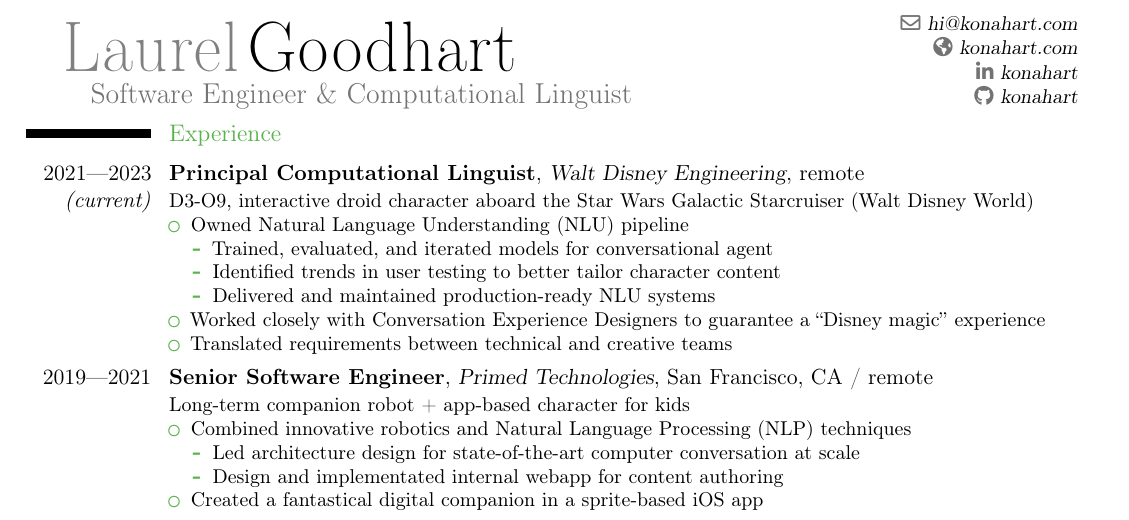
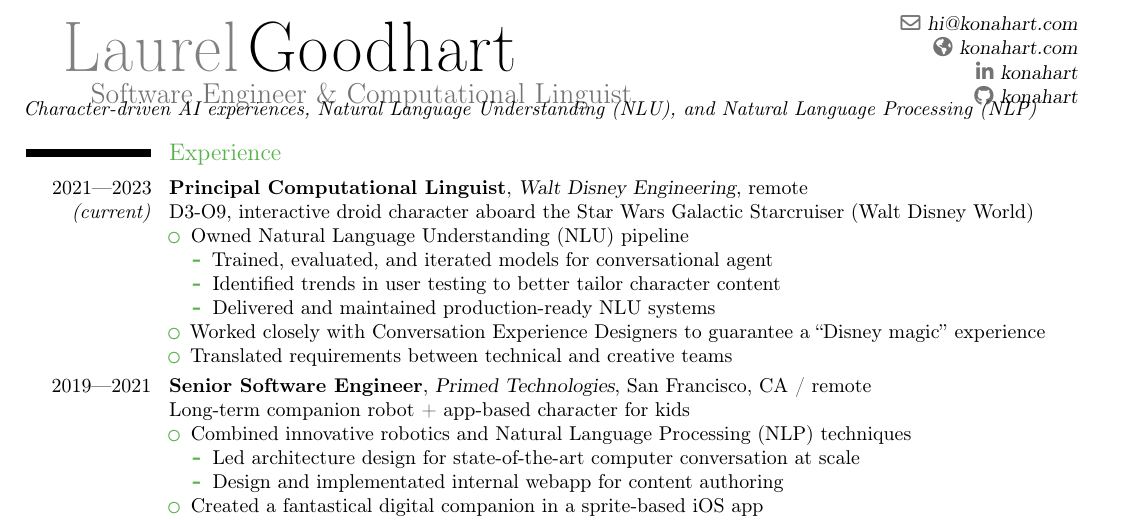
Before and after one commit to konahart/resume, a LaTeX CV (resume.tex): part of the page, cut so that both start at the same text. Compiled offline with pdfLaTeX.

Commit message:
Add tagline/summary

```diff
--- a/resume.tex
+++ b/resume.tex
@@ -54,6 +54,8 @@
 \makecvtitle
 \end{minipage}
 \vspace*{-13mm}
+
+\small\textit{Character-driven AI experiences, Natural Language Understanding (NLU), and Natural Language Processing (NLP)}
 
 % Experience
 \section{Experience}
```
